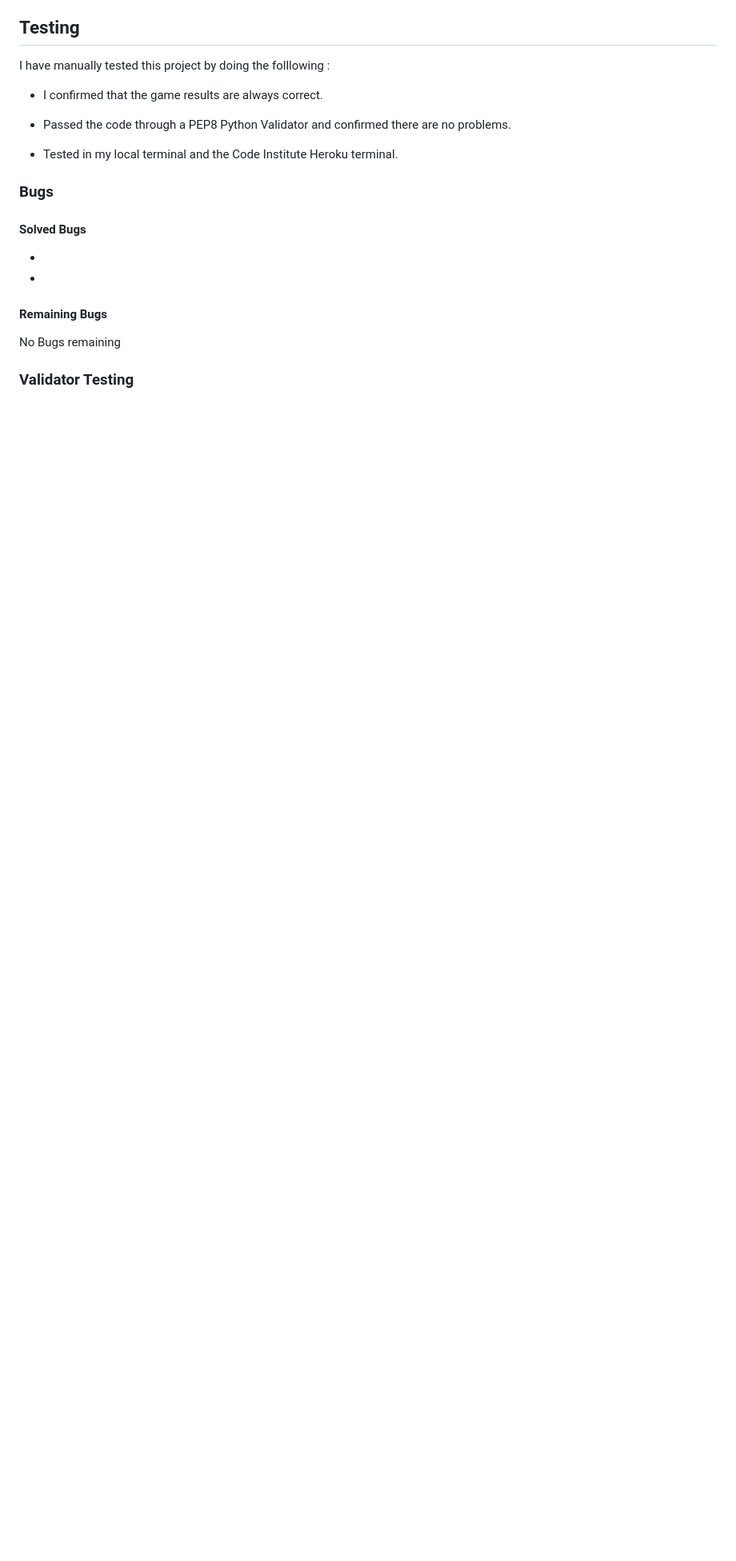
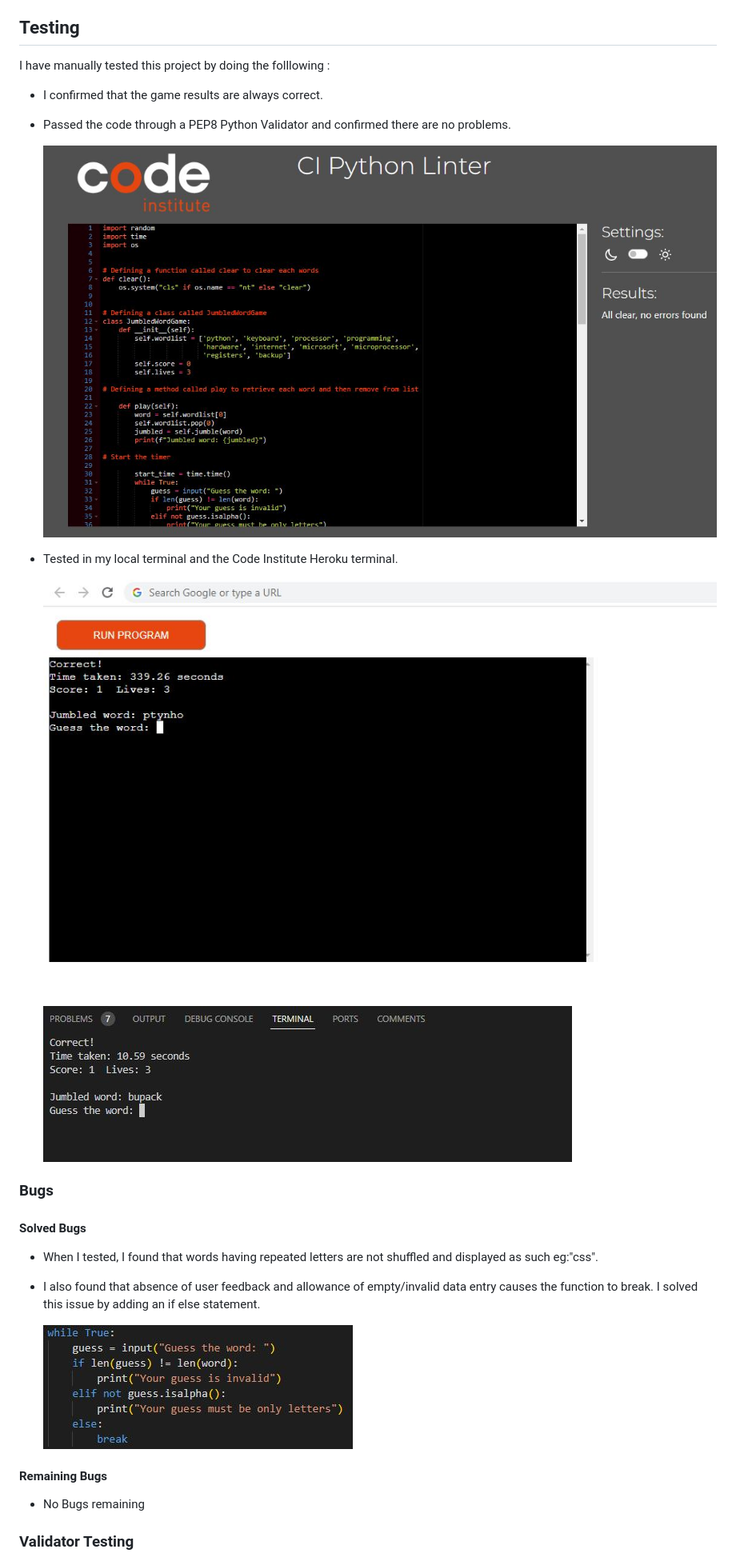
Before and after one commit to Amrutha2103/Word-Jumbler, a Markdown page: README.md, the part around the change printed below. Shown: that part at 80% size. Drawn GitHub-style; pictures changed too: documentation/bug.jpg (added), documentation/pep8.jpg, documentation/test-heroku.jpg (added); blank space fills up the shorter version.

Commit message:
Add more screenshots to testing in readme

```diff
--- a/README.md
+++ b/README.md
@@ -117,22 +117,29 @@ I have manually tested this project by doing the folllowing :
 
 - Passed the code through a PEP8 Python Validator and confirmed there are no problems.
 
+    ![This is an image](documentation/pep8.jpg)
+
 - Tested in my local terminal and the Code Institute Heroku terminal.
 
+    ![This is an image](documentation/test-heroku.jpg)
+
+    ![This is an image](documentation/test-local.jpg)
 
 ### **Bugs**
 
 #### **Solved Bugs**
 
--
+- When I tested, I found that words having repeated letters are not shuffled and displayed as such eg:"css".
 
--
+- I also found that absence of user feedback and allowance of empty/invalid data entry causes the function to break. I solved this issue by adding an if else statement.
+
+    ![This is an image](documentation/bug.jpg)
 
 
 #### **Remaining Bugs**
 
 
-No Bugs remaining
+- No Bugs remaining
 
 
 ### **Validator Testing**
```
Also changed, not shown: other parts of README.md (+12 -0 lines).
